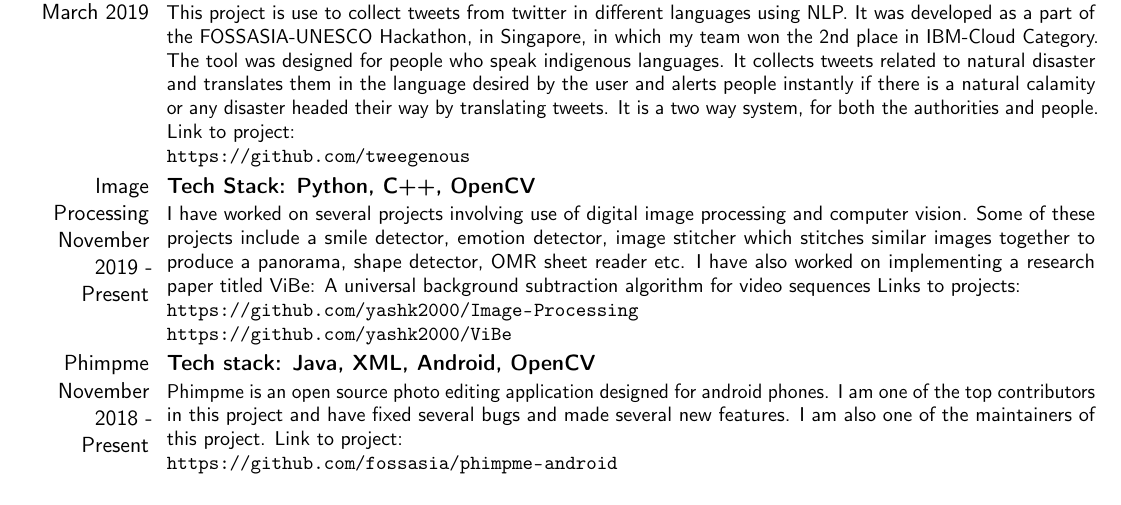
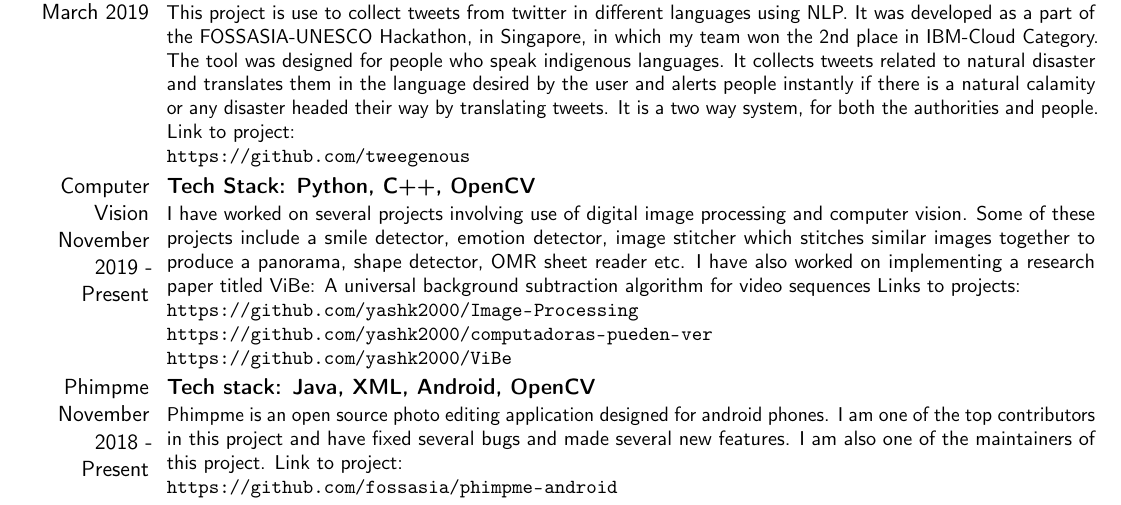
Before and after one commit to yashk2000/curriculum-vitae, a LaTeX CV (cv.tex): part of page 2 of 3, cut so that both start at the same text. Compiled offline with pdfLaTeX.

Commit message:
22-01-2020

```diff
--- a/cv.tex
+++ b/cv.tex
@@ -82,8 +82,8 @@
 \cventry{Tweegenous March 2019}{Tech stack: Python, Jupyter Notebook}{}{}{}
 {This project is use to collect tweets from twitter in different languages using NLP. It was developed as a part of the FOSSASIA-UNESCO Hackathon, in Singapore, in which my team won the 2nd place in IBM-Cloud Category. The tool was designed for people who speak indigenous languages. It collects tweets related to natural disaster and translates them in the language desired by the user and alerts people instantly if there is a natural calamity or any disaster headed their way by translating tweets. It is a two way system, for both the authorities and people.  Link to project:{\newline}
 \url{https://github.com/tweegenous}}{}
-\cventry{Image Processing November 2019 - Present}{Tech Stack: Python, C++, OpenCV}{}{}{}
-{I have worked on several projects involving use of digital image processing and computer vision. Some of these projects include a smile detector, emotion detector, image stitcher which stitches similar images together to produce a panorama, shape detector, OMR sheet reader etc. I have also worked on implementing a research paper titled ViBe: A universal background subtraction algorithm for video sequences Links to projects:{\newline} \url{https://github.com/yashk2000/Image-Processing} {\newline} \url{https://github.com/yashk2000/ViBe}}{}  % arguments 3 to 6 can be left empty
+\cventry{Computer Vision November 2019 - Present}{Tech Stack: Python, C++, OpenCV}{}{}{}
+{I have worked on several projects involving use of digital image processing and computer vision. Some of these projects include a smile detector, emotion detector, image stitcher which stitches similar images together to produce a panorama, shape detector, OMR sheet reader etc. I have also worked on implementing a research paper titled ViBe: A universal background subtraction algorithm for video sequences Links to projects:{\newline} \url{https://github.com/yashk2000/Image-Processing} {\newline} \url{https://github.com/yashk2000/computadoras-pueden-ver} {\newline}  \url{https://github.com/yashk2000/ViBe}}{}  % arguments 3 to 6 can be left empty
 \cventry{Phimpme November 2018 - Present}{Tech stack: Java, XML, Android, OpenCV}{}{}{}
 {Phimpme is an open source photo editing application designed for android phones. I am one of the top contributors in this project and have fixed several bugs and made several new features. I am also one of the maintainers of this project. Link to project:{\newline} \url{https://github.com/fossasia/phimpme-android}}{}  % arguments 3 to 6 can be left empty
 \cventry{Badge-Magic January 2019 - Present}{Tech Stack: Kotlin, XML, Android}{}{}{}
```
Also changed, not shown: cv.tex (2 more changed lines).
